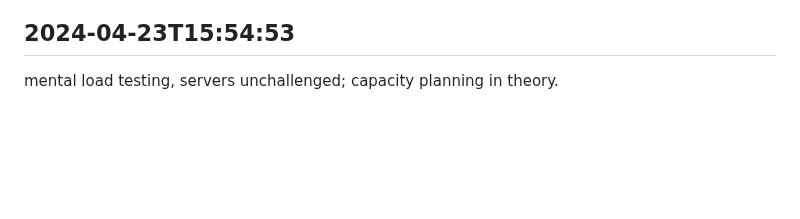
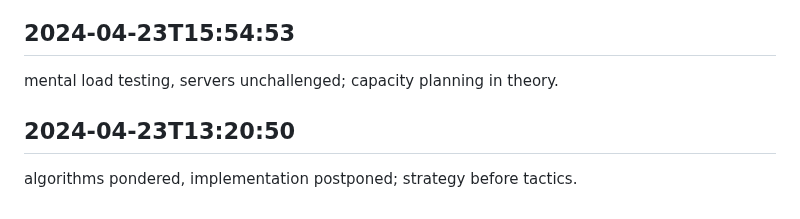
Before and after one commit to mrsandy1965/colabrate, a Markdown page: worklog.md, the part around the change. Drawn GitHub-style; blank space fills up the shorter version.

Commit message:
finished the work

```diff
--- a/worklog.md
+++ b/worklog.md
@@ -3987,3 +3987,6 @@ thought-level unit testing, test suite size constant; mental quality assurance.
 
 ## 2024-04-23T15:54:53
 mental load testing, servers unchallenged; capacity planning in theory.
+
+## 2024-04-23T13:20:50
+algorithms pondered, implementation postponed; strategy before tactics.
```
